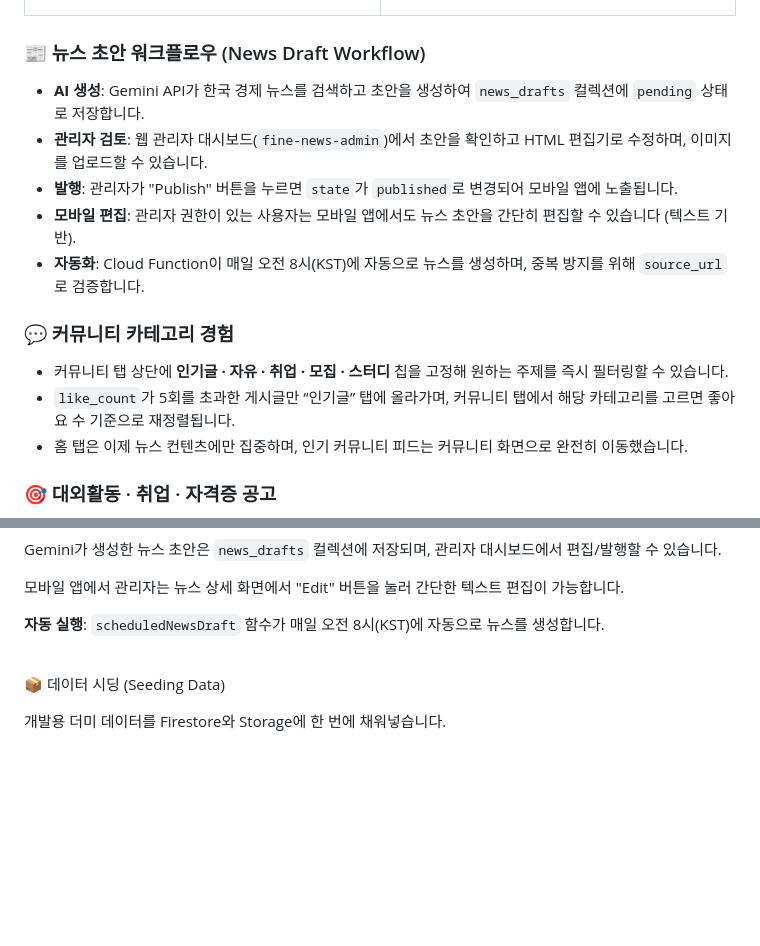
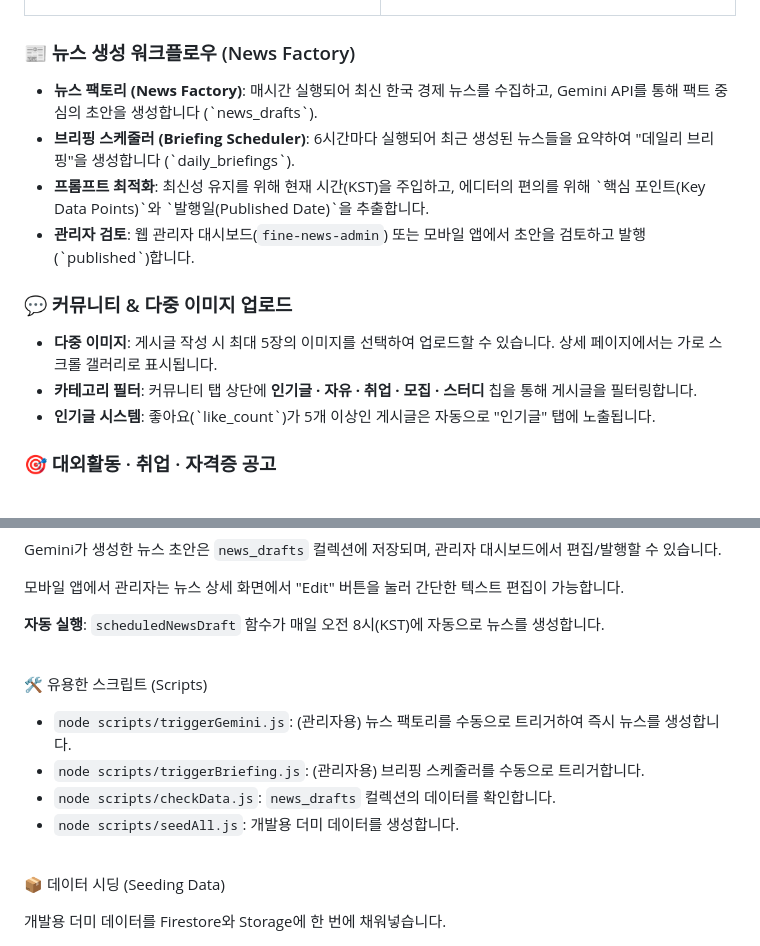
Before and after one commit to ddddzzzz1/fine-news-app, a Markdown page: README.md, 2 parts joined by grey strips. GitHub-like rendering; blank space fills up the shorter version.

Commit message:
Update README.md
change hard shit

```diff
--- a/README.md
+++ b/README.md
@@ -173,20 +173,19 @@ Lucide Icons
 </tr>
 </table>
 
-<h3>📰 뉴스 초안 워크플로우 (News Draft Workflow)</h3>
+<h3>📰 뉴스 생성 워크플로우 (News Factory)</h3>
 <ul>
-<li><strong>AI 생성</strong>: Gemini API가 한국 경제 뉴스를 검색하고 초안을 생성하여 <code>news_drafts</code> 컬렉션에 <code>pending</code> 상태로 저장합니다.</li>
-<li><strong>관리자 검토</strong>: 웹 관리자 대시보드(<code>fine-news-admin</code>)에서 초안을 확인하고 HTML 편집기로 수정하며, 이미지를 업로드할 수 있습니다.</li>
-<li><strong>발행</strong>: 관리자가 "Publish" 버튼을 누르면 <code>state</code>가 <code>published</code>로 변경되어 모바일 앱에 노출됩니다.</li>
-<li><strong>모바일 편집</strong>: 관리자 권한이 있는 사용자는 모바일 앱에서도 뉴스 초안을 간단히 편집할 수 있습니다 (텍스트 기반).</li>
-<li><strong>자동화</strong>: Cloud Function이 매일 오전 8시(KST)에 자동으로 뉴스를 생성하며, 중복 방지를 위해 <code>source_url</code>로 검증합니다.</li>
+<li><strong>뉴스 팩토리 (News Factory)</strong>: 매시간 실행되어 최신 한국 경제 뉴스를 수집하고, Gemini API를 통해 팩트 중심의 초안을 생성합니다 (`news_drafts`).</li>
+<li><strong>브리핑 스케줄러 (Briefing Scheduler)</strong>: 6시간마다 실행되어 최근 생성된 뉴스들을 요약하여 "데일리 브리핑"을 생성합니다 (`daily_briefings`).</li>
+<li><strong>프롬프트 최적화</strong>: 최신성 유지를 위해 현재 시간(KST)을 주입하고, 에디터의 편의를 위해 `핵심 포인트(Key Data Points)`와 `발행일(Published Date)`을 추출합니다.</li>
+<li><strong>관리자 검토</strong>: 웹 관리자 대시보드(<code>fine-news-admin</code>) 또는 모바일 앱에서 초안을 검토하고 발행(`published`)합니다.</li>
 </ul>
 
-<h3>💬 커뮤니티 카테고리 경험</h3>
+<h3>💬 커뮤니티 & 다중 이미지 업로드</h3>
 <ul>
-<li>커뮤니티 탭 상단에 <strong>인기글 · 자유 · 취업 · 모집 · 스터디</strong> 칩을 고정해 원하는 주제를 즉시 필터링할 수 있습니다.</li>
-<li><code>like_count</code>가 5회를 초과한 게시글만 “인기글” 탭에 올라가며, 커뮤니티 탭에서 해당 카테고리를 고르면 좋아요 수 기준으로 재정렬됩니다.</li>
-<li>홈 탭은 이제 뉴스 컨텐츠에만 집중하며, 인기 커뮤니티 피드는 커뮤니티 화면으로 완전히 이동했습니다.</li>
+<li><strong>다중 이미지</strong>: 게시글 작성 시 최대 5장의 이미지를 선택하여 업로드할 수 있습니다. 상세 페이지에서는 가로 스크롤 갤러리로 표시됩니다.</li>
+<li><strong>카테고리 필터</strong>: 커뮤니티 탭 상단에 <strong>인기글 · 자유 · 취업 · 모집 · 스터디</strong> 칩을 통해 게시글을 필터링합니다.</li>
+<li><strong>인기글 시스템</strong>: 좋아요(`like_count`)가 5개 이상인 게시글은 자동으로 "인기글" 탭에 노출됩니다.</li>
 </ul>
 
 <h3>🎯 대외활동 · 취업 · 자격증 공고</h3>
@@ -300,6 +299,16 @@ Gemini가 생성한 뉴스 초안은 `news_drafts` 컬렉션에 저장되며,
 모바일 앱에서 관리자는 뉴스 상세 화면에서 "Edit" 버튼을 눌러 간단한 텍스트 편집이 가능합니다.
 
 **자동 실행**: `scheduledNewsDraft` 함수가 매일 오전 8시(KST)에 자동으로 뉴스를 생성합니다.
+
+<br />
+
+🛠️ 유용한 스크립트 (Scripts)
+<ul>
+<li><code>node scripts/triggerGemini.js</code>: (관리자용) 뉴스 팩토리를 수동으로 트리거하여 즉시 뉴스를 생성합니다.</li>
+<li><code>node scripts/triggerBriefing.js</code>: (관리자용) 브리핑 스케줄러를 수동으로 트리거합니다.</li>
+<li><code>node scripts/checkData.js</code>: <code>news_drafts</code> 컬렉션의 데이터를 확인합니다.</li>
+<li><code>node scripts/seedAll.js</code>: 개발용 더미 데이터를 생성합니다.</li>
+</ul>
 
 <br />
 
```
